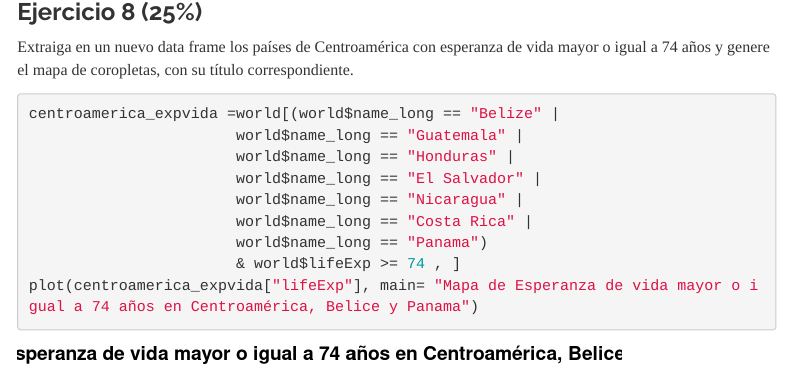
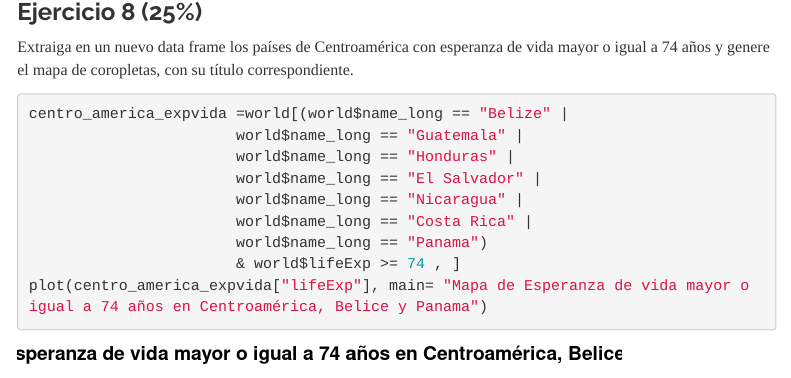
Before and after one commit to ngparra/laboratorio-03-r-datos-vectoriales-1, an R Markdown document (index.Rmd): the page in a window 1100 px wide, from 7190 px down. Rendered offline with R 4.5, knitr and Pandoc, with nearby package versions; menus at the side of the page are left out.

Commit message:
Agregar cambios finales

````diff
--- a/index.Rmd
+++ b/index.Rmd
@@ -163,7 +163,7 @@ plot(centro_america["lifeExp"], main= "Mapa de Esperanza de vida para Centroamé
 ### Ejercicio 8 (25%)
 Extraiga en un nuevo data frame los países de Centroamérica con esperanza de vida mayor o igual a 74 años y genere el mapa de coropletas, con su título correspondiente.
 ```{r}
-centroamerica_expvida =world[(world$name_long == "Belize" |
+centro_america_expvida =world[(world$name_long == "Belize" |
                        world$name_long == "Guatemala" |
                        world$name_long == "Honduras" |
                        world$name_long == "El Salvador" |
@@ -171,5 +171,5 @@ centroamerica_expvida =world[(world$name_long == "Belize" |
                        world$name_long == "Costa Rica" |
                        world$name_long == "Panama")
                        & world$lifeExp >= 74 , ]
-plot(centroamerica_expvida["lifeExp"], main= "Mapa de Esperanza de vida mayor o igual a 74 años en Centroamérica, Belice y Panama")
+plot(centro_america_expvida["lifeExp"], main= "Mapa de Esperanza de vida mayor o igual a 74 años en Centroamérica, Belice y Panama")
 ```
````
Also changed, not shown: index.html.
